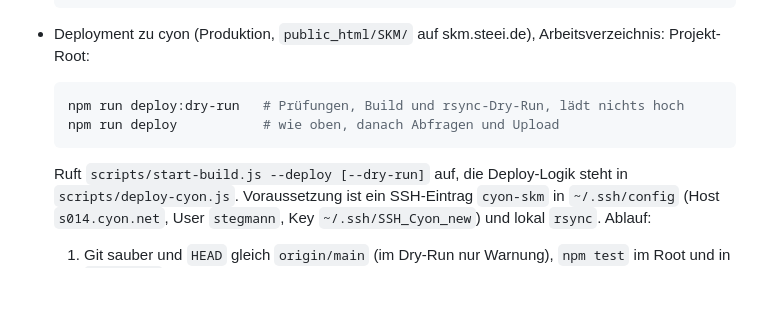
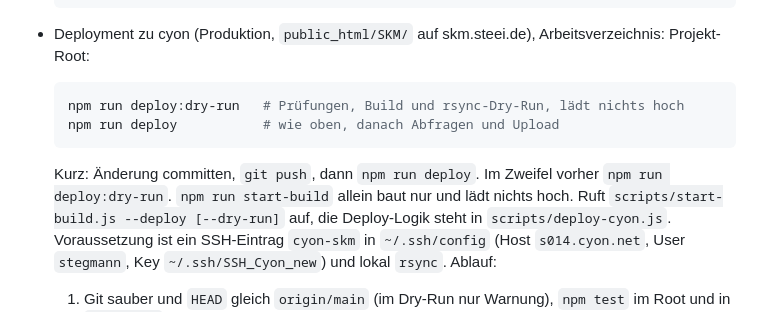
Before and after one commit to MiSte-Git/Stellar-Konto-Manager, a Markdown page: README.md, the part around the change. Rendered like a GitHub page; blank space fills up the shorter version.

Commit message:
docs: add short deploy workflow summary to README

````diff
--- a/README.md
+++ b/README.md
@@ -88,6 +88,7 @@ Local-first Stellar Wallet & Account Manager: Trustlines, Zahlungen, Muxed Accou
   npm run deploy:dry-run   # Prüfungen, Build und rsync-Dry-Run, lädt nichts hoch
   npm run deploy           # wie oben, danach Abfragen und Upload
   ```
+  Kurz: Änderung committen, `git push`, dann `npm run deploy`. Im Zweifel vorher `npm run deploy:dry-run`. `npm run start-build` allein baut nur und lädt nichts hoch.
   Ruft `scripts/start-build.js --deploy [--dry-run]` auf, die Deploy-Logik steht in `scripts/deploy-cyon.js`. Voraussetzung ist ein SSH-Eintrag `cyon-skm` in `~/.ssh/config` (Host `s014.cyon.net`, User `stegmann`, Key `~/.ssh/SSH_Cyon_new`) und lokal `rsync`. Ablauf:
   1. Git sauber und `HEAD` gleich `origin/main` (im Dry-Run nur Warnung), `npm test` im Root und in `frontend/` grün.
   2. Build mit `VITE_BASE=/` ohne `VITE_CSP_REPORT_ONLY`, Prüfung von `dist/.htaccess` und `index.html`, danach `gen-build-info.mjs` und `hash-dist.mjs`.
````
